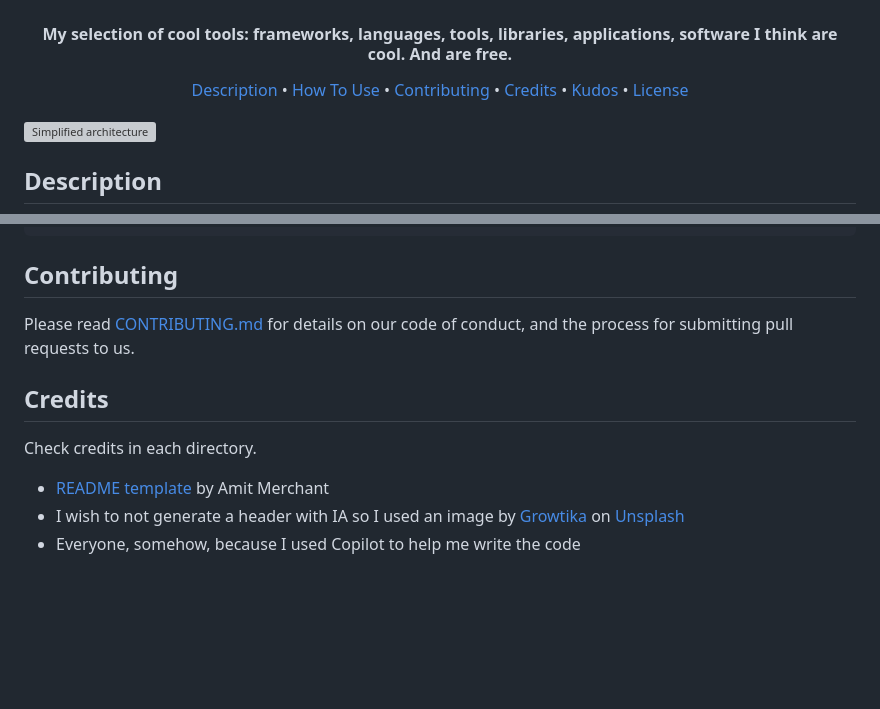
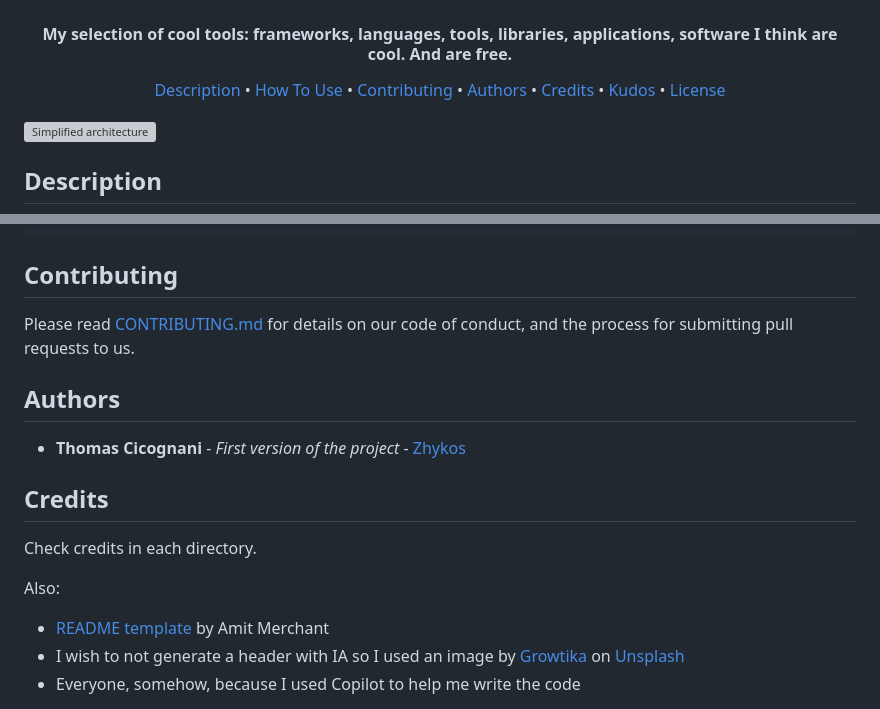
Before and after one commit to Zhykos/cool-tools, a Markdown page: README.md, 2 parts joined by grey strips. GitHub-like rendering; blank space fills up the shorter version; grey boxes are pictures that could not be loaded.

Commit message:
:memo: doc (README): add authors paragraph

```diff
--- a/README.md
+++ b/README.md
@@ -12,6 +12,7 @@
   <a href="#description">Description</a> •
   <a href="#how-to-use">How To Use</a> •
   <a href="#contributing">Contributing</a> •
+  <a href="#authors">Authors</a> •
   <a href="#credits">Credits</a> •
   <a href="#kudos">Kudos</a> •
   <a href="#license">License</a>
@@ -116,10 +117,16 @@ $ docker-compose up -d
 Please read [CONTRIBUTING.md](./CONTRIBUTING.md) for details on our code
 of conduct, and the process for submitting pull requests to us.
 
+## Authors
+
+- **Thomas Cicognani** - *First version of the project* -
+  [Zhykos](https://github.com/Zhykos)
+
 ## Credits
 
 Check credits in each directory.
 
+Also:
 - [README template](https://github.com/amitmerchant1990) by Amit Merchant
 - I wish to not generate a header with IA so I used an image by <a href="https://unsplash.com/fr/@growtika">Growtika</a> on <a href="https://unsplash.com/fr/photos/un-ordinateur-avec-un-clavier-et-une-souris-yGQmjh2uOTg">Unsplash</a>
 - Everyone, somehow, because I used Copilot to help me write the code
```
